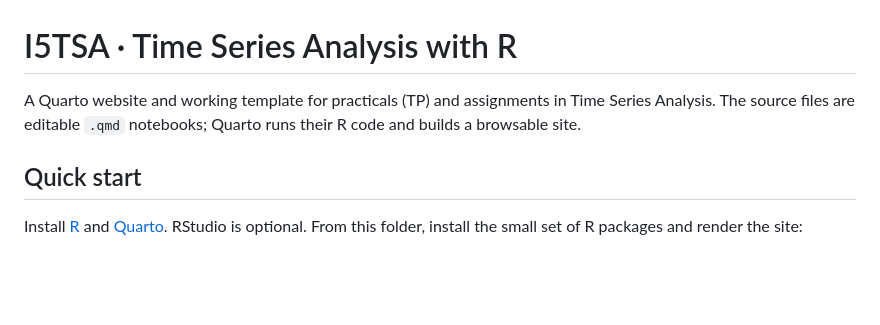
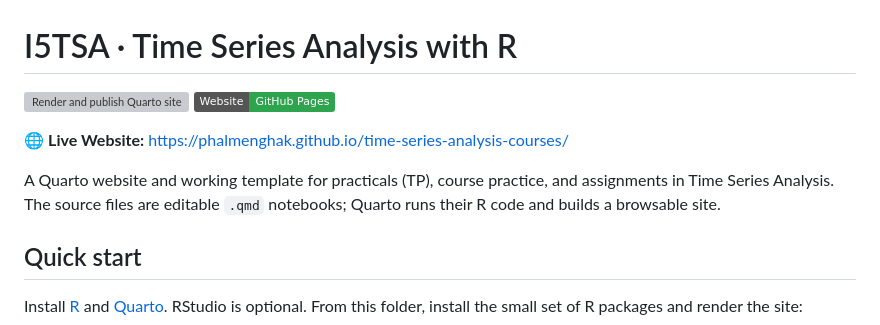
Before and after one commit to PHALMenghak/time-series-analysis-courses, a Markdown page: README.md, the part around the change. GitHub-like rendering; badges without logos; blank space fills up the shorter version; grey boxes are pictures that could not be loaded.

Commit message:
docs: add live website link and GitHub Pages badges to README

```diff
--- a/README.md
+++ b/README.md
@@ -1,6 +1,11 @@
 # I5TSA · Time Series Analysis with R
 
-A Quarto website and working template for practicals (TP) and assignments in Time Series Analysis. The source files are editable `.qmd` notebooks; Quarto runs their R code and builds a browsable site.
+[![Render and publish Quarto site](https://github.com/PHALMenghak/time-series-analysis-courses/actions/workflows/publish.yml/badge.svg)](https://github.com/PHALMenghak/time-series-analysis-courses/actions/workflows/publish.yml)
+[![Live Site](https://img.shields.io/badge/Website-GitHub%20Pages-2ea44f?logo=github)](https://phalmenghak.github.io/time-series-analysis-courses/)
+
+🌐 **Live Website:** [https://phalmenghak.github.io/time-series-analysis-courses/](https://phalmenghak.github.io/time-series-analysis-courses/)
+
+A Quarto website and working template for practicals (TP), course practice, and assignments in Time Series Analysis. The source files are editable `.qmd` notebooks; Quarto runs their R code and builds a browsable site.
 
 ## Quick start
 
```
